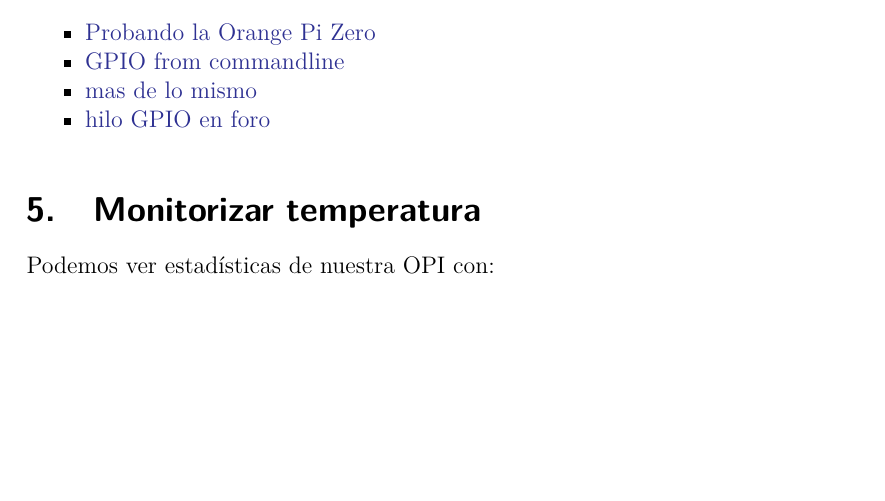
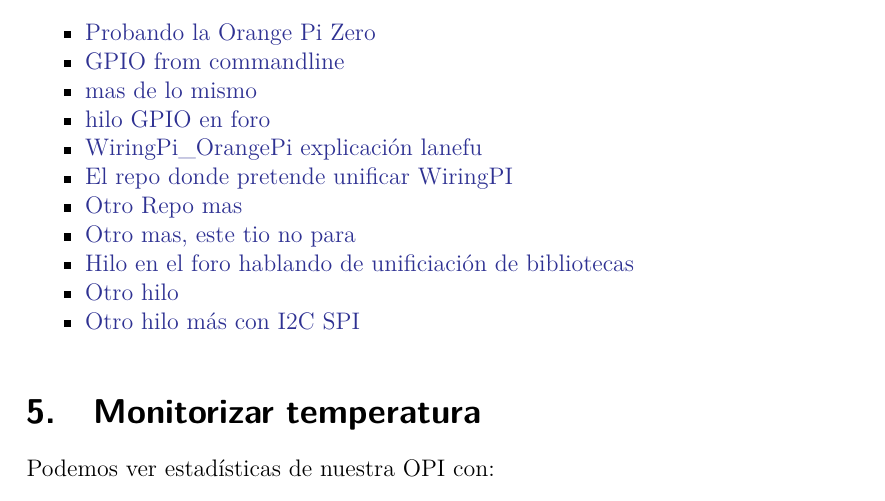
Before and after one commit to brico-labs/OrangePi, a LaTeX paper (doc/out/OrangePi.tex): part of page 11 of 24, cut so that both start at the same text, the shorter picture padded with empty space. Compiled offline with pdfLaTeX.

Commit message:
Solo más referencias

```diff
--- a/doc/out/OrangePi.tex
+++ b/doc/out/OrangePi.tex
@@ -520,6 +520,26 @@
 \item
   \href{https://forum.armbian.com/index.php/topic/3084-orange-pi-zero-python-gpio-library/}{hilo
   GPIO en foro}
+\item
+  \href{https://gist.github.com/lanefu/f16a67195c9fa35c466c6b50cdaeadea}{WiringPi\_OrangePi
+  explicación lanefu}
+\item
+  \href{https://github.com/lanefu/WiringOtherPi}{El repo donde pretende
+  unificar WiringPI}
+\item
+  \href{https://github.com/lanefu/WiringPi-Python-OP}{Otro Repo mas}
+\item
+  \href{https://gist.github.com/lanefu/f16a67195c9fa35c466c6b50cdaeadea}{Otro
+  mas, este tio no para}
+\item
+  \href{https://forum.armbian.com/index.php/topic/2956-559-gpio-support-for-h2h3-boards-with-a-unified-wiringpi-library-in-a-neat-little-package/\#entry20311}{Hilo
+  en el foro hablando de unificiación de bibliotecas}
+\item
+  \href{https://forum.armbian.com/index.php/topic/3084-orange-pi-zero-python-gpio-library/?hl=\%2Bzero+\%2Bgpio+\%2Blibrary}{Otro
+  hilo}
+\item
+  \href{https://forum.armbian.com/index.php/topic/3084-orange-pi-zero-python-gpio-library/}{Otro
+  hilo más con I2C SPI}
 \end{itemize}
 
 \section{Monitorizar temperatura}\label{monitorizar-temperatura}
```
Also changed, not shown: doc/src/300_GPIO.md (+7 -0 lines), README.md, doc/out/OrangePi.pdf, 3 other files.
